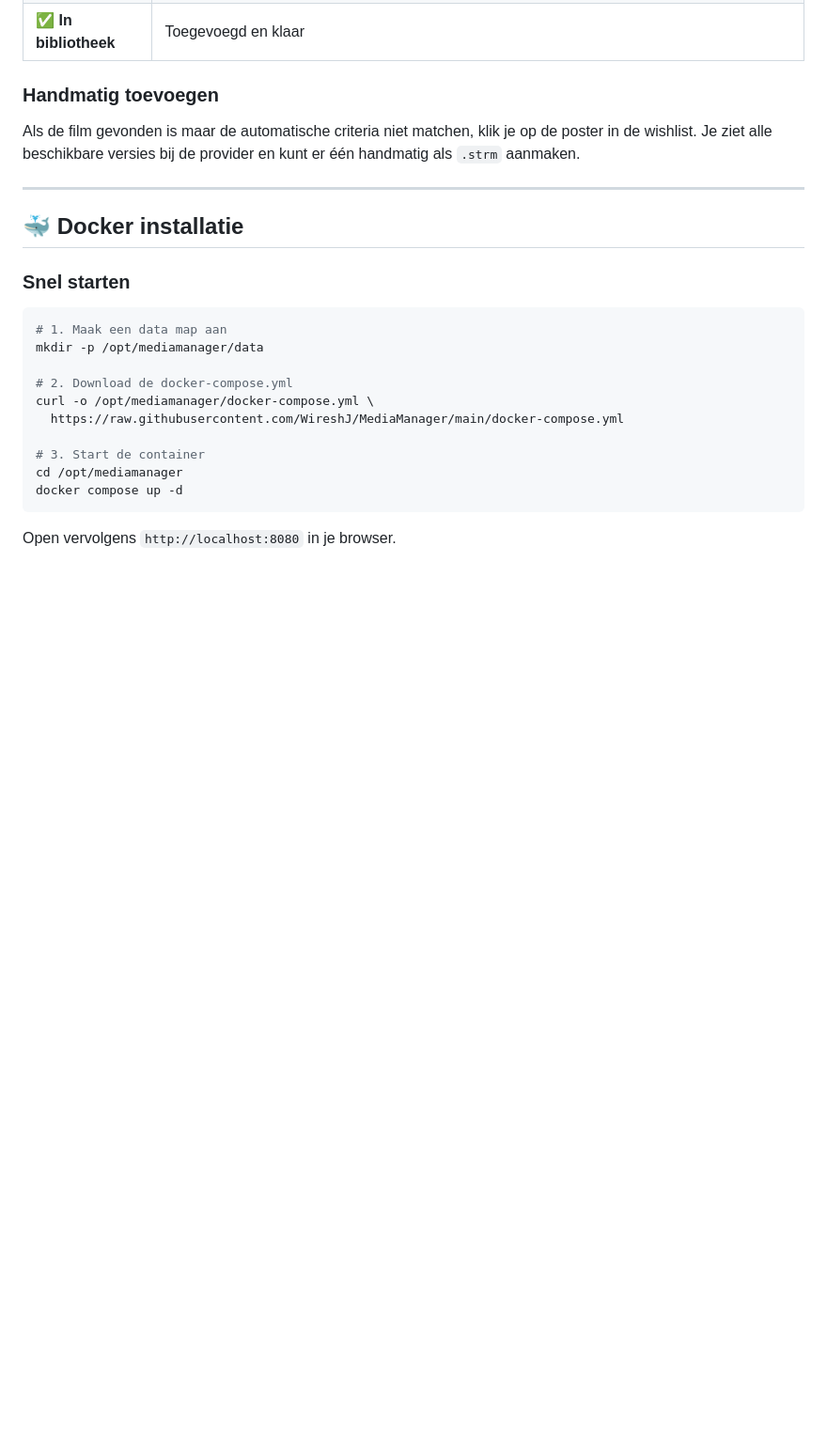
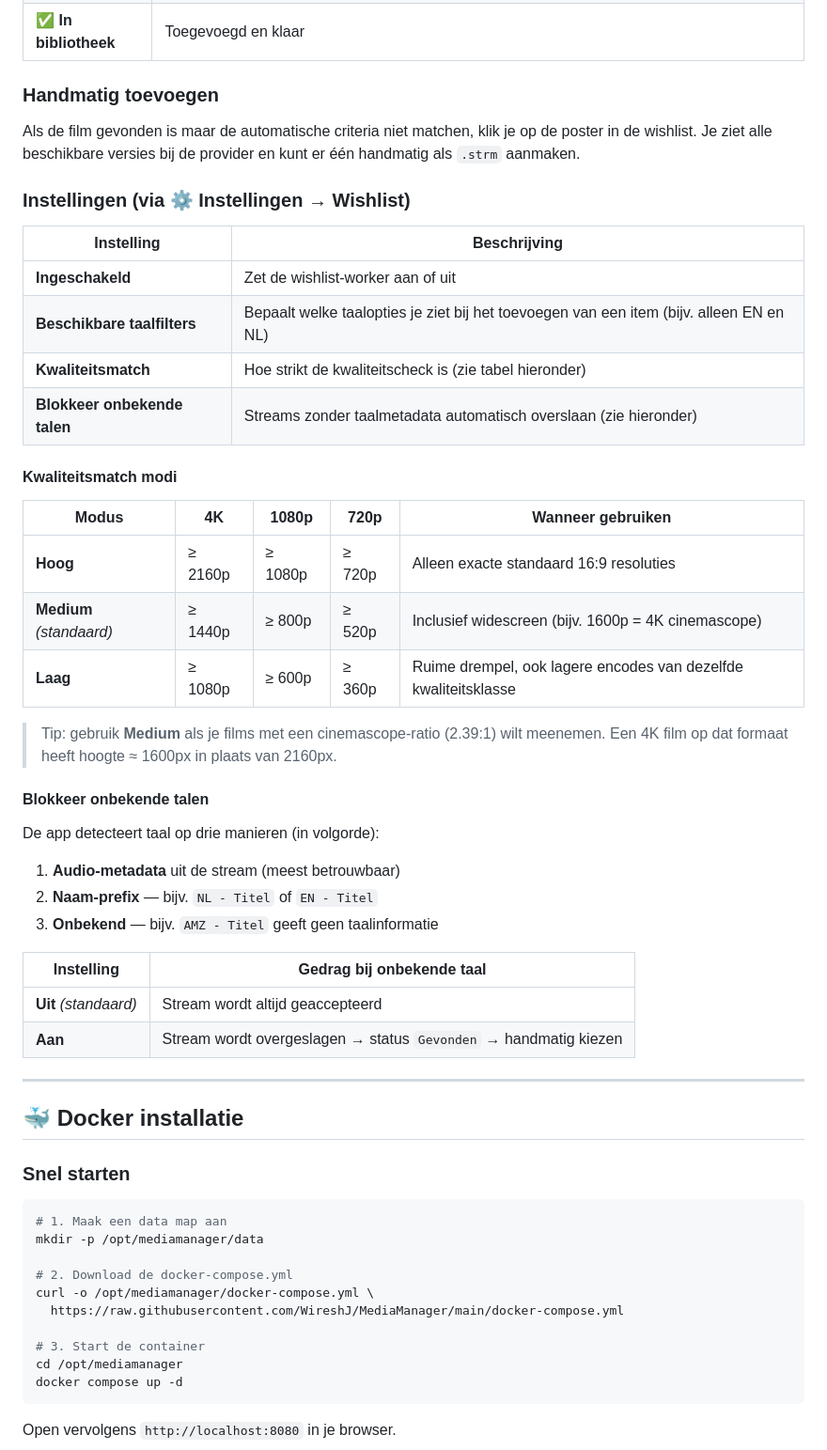
Before and after one commit to WireshJ/MediaManager, a Markdown page: README.md, the part around the change. Shown at 94% size. Rendered like a GitHub page; blank space fills up the shorter version.

Commit message:
Docs: wishlist instellingen toegelicht in README
Co-Authored-By: Claude Sonnet 4.6 <noreply@anthropic.com>

```diff
--- a/README.md
+++ b/README.md
@@ -55,6 +55,37 @@ Voeg films en series toe aan de wishlist vanuit Discover. De app controleert aut
 ### Handmatig toevoegen
 
 Als de film gevonden is maar de automatische criteria niet matchen, klik je op de poster in de wishlist. Je ziet alle beschikbare versies bij de provider en kunt er één handmatig als `.strm` aanmaken.
+
+### Instellingen (via ⚙️ Instellingen → Wishlist)
+
+| Instelling | Beschrijving |
+|------------|-------------|
+| **Ingeschakeld** | Zet de wishlist-worker aan of uit |
+| **Beschikbare taalfilters** | Bepaalt welke taalopties je ziet bij het toevoegen van een item (bijv. alleen EN en NL) |
+| **Kwaliteitsmatch** | Hoe strikt de kwaliteitscheck is (zie tabel hieronder) |
+| **Blokkeer onbekende talen** | Streams zonder taalmetadata automatisch overslaan (zie hieronder) |
+
+#### Kwaliteitsmatch modi
+
+| Modus | 4K | 1080p | 720p | Wanneer gebruiken |
+|-------|----|-------|------|-------------------|
+| **Hoog** | ≥ 2160p | ≥ 1080p | ≥ 720p | Alleen exacte standaard 16:9 resoluties |
+| **Medium** *(standaard)* | ≥ 1440p | ≥ 800p | ≥ 520p | Inclusief widescreen (bijv. 1600p = 4K cinemascope) |
+| **Laag** | ≥ 1080p | ≥ 600p | ≥ 360p | Ruime drempel, ook lagere encodes van dezelfde kwaliteitsklasse |
+
+> Tip: gebruik **Medium** als je films met een cinemascope-ratio (2.39:1) wilt meenemen. Een 4K film op dat formaat heeft hoogte ≈ 1600px in plaats van 2160px.
+
+#### Blokkeer onbekende talen
+
+De app detecteert taal op drie manieren (in volgorde):
+1. **Audio-metadata** uit de stream (meest betrouwbaar)
+2. **Naam-prefix** — bijv. `NL - Titel` of `EN - Titel`
+3. **Onbekend** — bijv. `AMZ - Titel` geeft geen taalinformatie
+
+| Instelling | Gedrag bij onbekende taal |
+|------------|--------------------------|
+| **Uit** *(standaard)* | Stream wordt altijd geaccepteerd |
+| **Aan** | Stream wordt overgeslagen → status `Gevonden` → handmatig kiezen |
 
 ---
 
```
